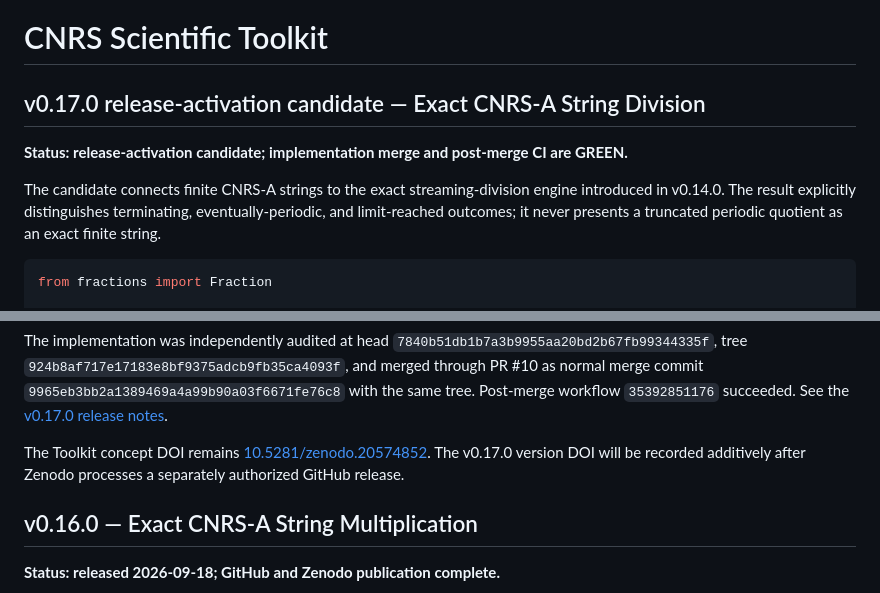
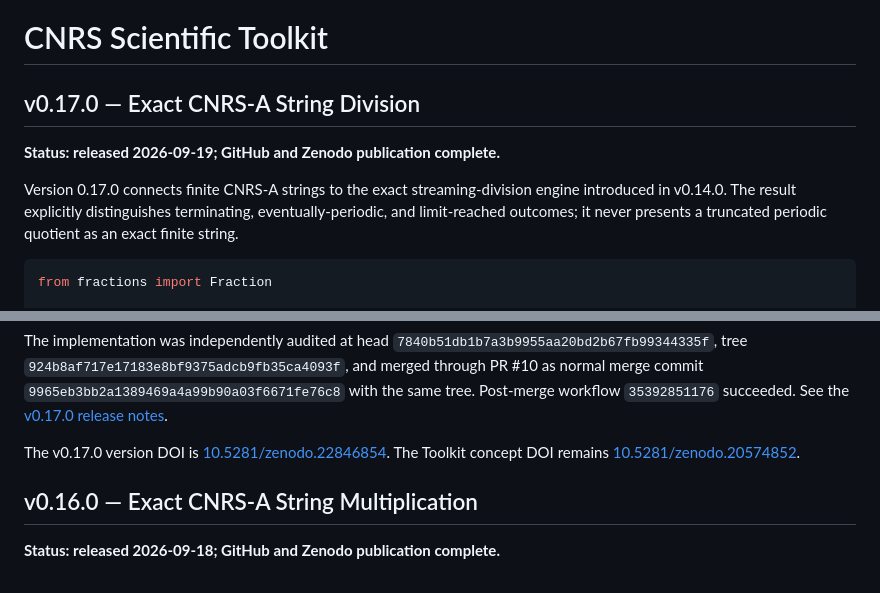
Before and after one commit to DonGPalmer/CNRS_Scientific_Toolkit, a Markdown page: README.md, 2 parts joined by grey strips. GitHub-like rendering.

Commit message:
Update README for v0.17.0 release details

```diff
--- a/README.md
+++ b/README.md
@@ -1,10 +1,10 @@
 # CNRS Scientific Toolkit
 
-## v0.17.0 release-activation candidate — Exact CNRS-A String Division
+## v0.17.0 — Exact CNRS-A String Division
 
-**Status: release-activation candidate; implementation merge and post-merge CI are GREEN.**
+**Status: released 2026-09-19; GitHub and Zenodo publication complete.**
 
-The candidate connects finite CNRS-A strings to the exact streaming-division
+Version 0.17.0 connects finite CNRS-A strings to the exact streaming-division
 engine introduced in v0.14.0.  The result explicitly distinguishes terminating,
 eventually-periodic, and limit-reached outcomes; it never presents a truncated
 periodic quotient as an exact finite string.
@@ -53,10 +53,10 @@ normal merge commit `9965eb3bb2a1389469a4a99b90a03f6671fe76c8` with the same
 tree. Post-merge workflow `35392851176` succeeded. See
 the [v0.17.0 release notes](RELEASE_NOTES.md#v0-17-0).
 
-The Toolkit concept DOI remains
-[10.5281/zenodo.20574852](https://doi.org/10.5281/zenodo.20574852). The v0.17.0
-version DOI will be recorded additively after Zenodo processes a separately
-authorized GitHub release.
+The v0.17.0 version DOI is
+[10.5281/zenodo.22846854](https://doi.org/10.5281/zenodo.22846854). The Toolkit
+concept DOI remains
+[10.5281/zenodo.20574852](https://doi.org/10.5281/zenodo.20574852).
 
 ## v0.16.0 — Exact CNRS-A String Multiplication
 
```
